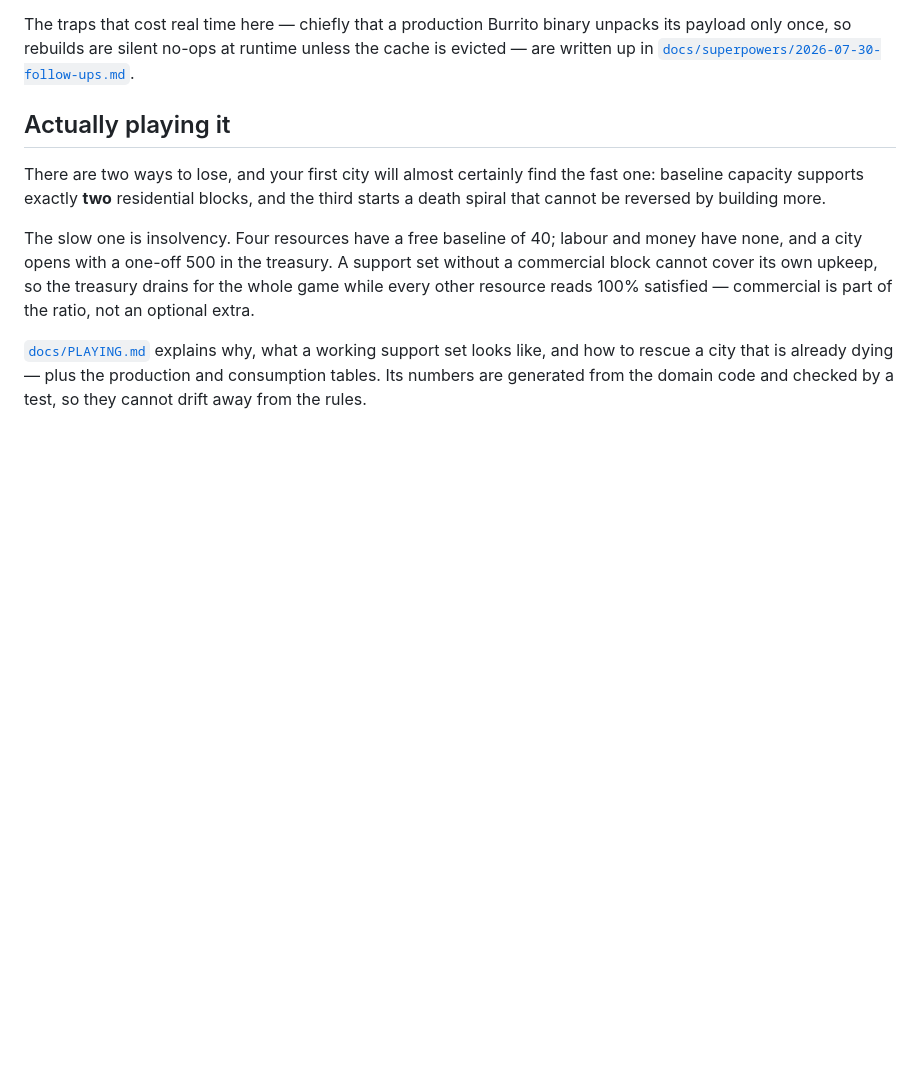
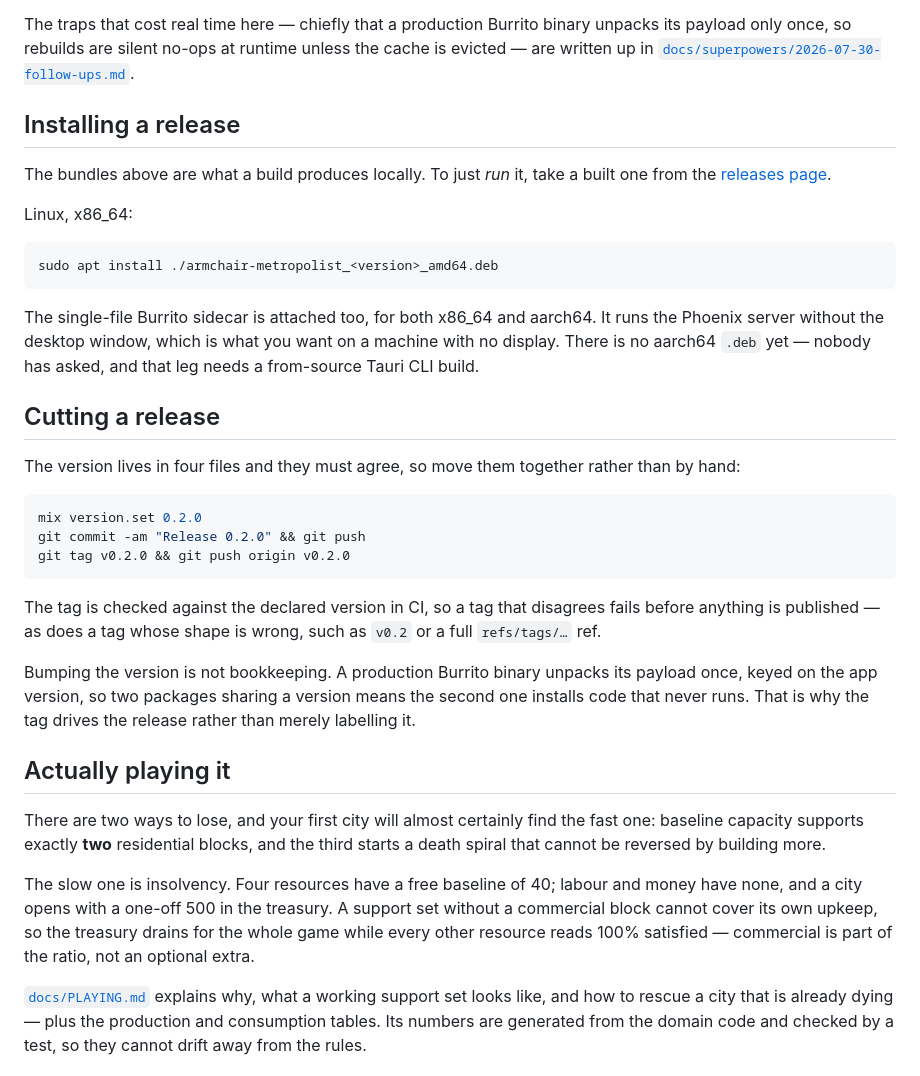
Before and after one commit to adsouza/armchair-metropolist, a Markdown page: README.md, the part around the change. Drawn GitHub-style; blank space fills up the shorter version.

````diff
--- a/README.md
+++ b/README.md
@@ -78,6 +78,42 @@ The traps that cost real time here — chiefly that a production Burrito binary
 unpacks its payload only once, so rebuilds are silent no-ops at runtime unless the
 cache is evicted — are written up in
 [`docs/superpowers/2026-07-30-follow-ups.md`](docs/superpowers/2026-07-30-follow-ups.md).
+
+## Installing a release
+
+The bundles above are what a build produces locally. To just *run* it, take a
+built one from the [releases page](https://github.com/adsouza/armchair-metropolist/releases).
+
+Linux, x86_64:
+
+```bash
+sudo apt install ./armchair-metropolist_<version>_amd64.deb
+```
+
+The single-file Burrito sidecar is attached too, for both x86_64 and aarch64. It
+runs the Phoenix server without the desktop window, which is what you want on a
+machine with no display. There is no aarch64 `.deb` yet — nobody has asked, and
+that leg needs a from-source Tauri CLI build.
+
+## Cutting a release
+
+The version lives in four files and they must agree, so move them together
+rather than by hand:
+
+```bash
+mix version.set 0.2.0
+git commit -am "Release 0.2.0" && git push
+git tag v0.2.0 && git push origin v0.2.0
+```
+
+The tag is checked against the declared version in CI, so a tag that disagrees
+fails before anything is published — as does a tag whose shape is wrong, such as
+`v0.2` or a full `refs/tags/…` ref.
+
+Bumping the version is not bookkeeping. A production Burrito binary unpacks its
+payload once, keyed on the app version, so two packages sharing a version means
+the second one installs code that never runs. That is why the tag drives the
+release rather than merely labelling it.
 
 ## Actually playing it
 
````
Also changed, not shown: docs/superpowers/2026-07-30-follow-ups.md (+15 -3 lines), 1 other file.
